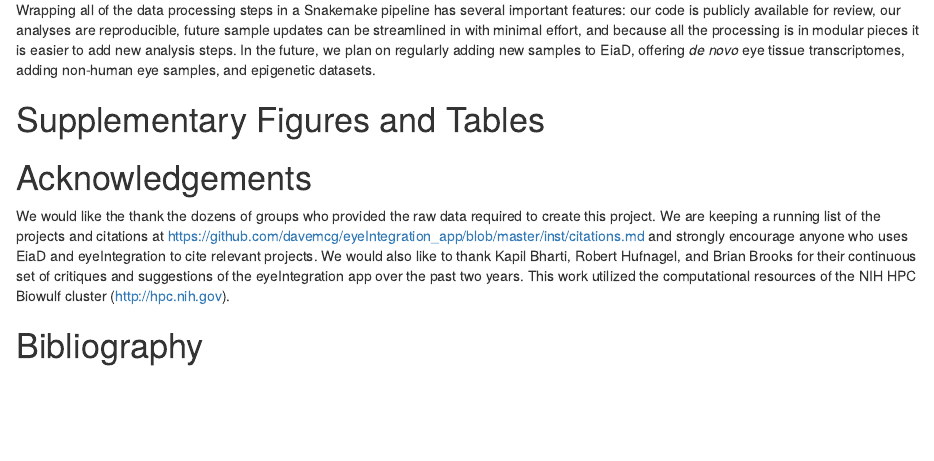
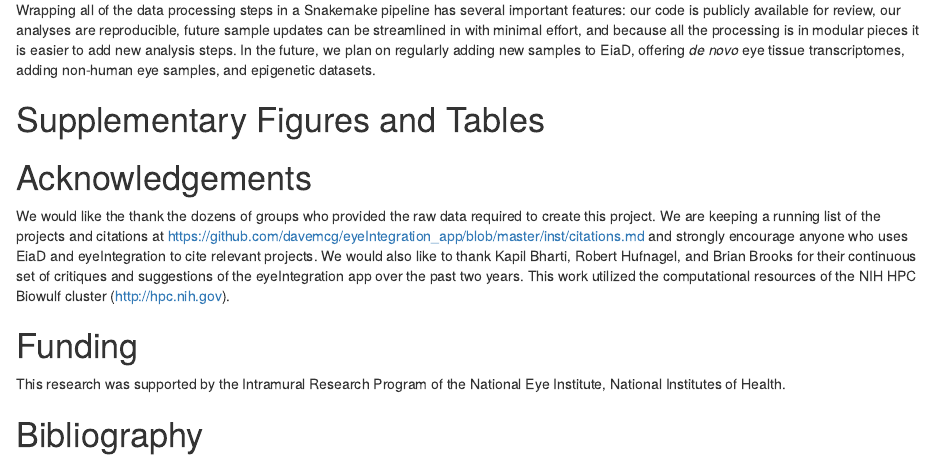
Before and after one commit to davemcg/eyeIntegration_v1_app_manuscript, an R Markdown document (manuscript.Rmd): the page in a window 1100 px wide, from 5800 px down. Rendered offline with R 4.5, knitr and Pandoc, with nearby package versions; the code chunks are not run, so their results and figures are left out; drawn as R Markdown's standard HTML page in place of the format the file asks for; a font, style sheet, LaTeX package, included part or bibliography that could not be used is replaced or left out; common packages that the code uses without loading them are loaded.

Commit message:
added funding note

```diff
--- a/manuscript.Rmd
+++ b/manuscript.Rmd
@@ -509,4 +509,8 @@ cat("</div>")
 
 We would like the thank the dozens of groups who provided the raw data required to create this project. We are keeping a running list of the projects and citations at https://github.com/davemcg/eyeIntegration_app/blob/master/inst/citations.md and strongly encourage anyone who uses EiaD and eyeIntegration to cite relevant projects. We would also like to thank Kapil Bharti, Robert Hufnagel, and Brian Brooks for their continuous set of critiques and suggestions of the eyeIntegration app over the past two years. This work utilized the computational resources of the NIH HPC Biowulf cluster (http://hpc.nih.gov).
 
+# Funding
+
+This research was supported by the Intramural Research Program of the National Eye Institute, National Institutes of Health.
+
 # Bibliography
```
